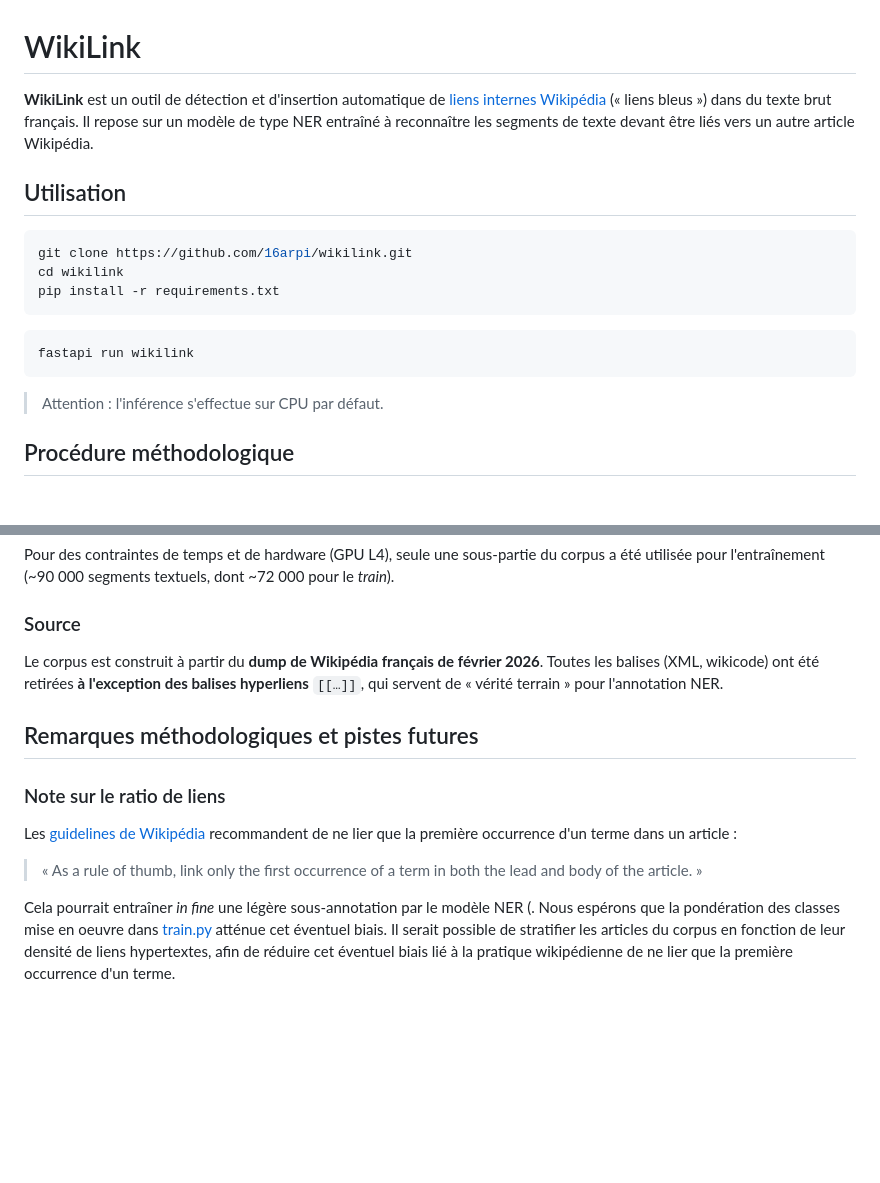
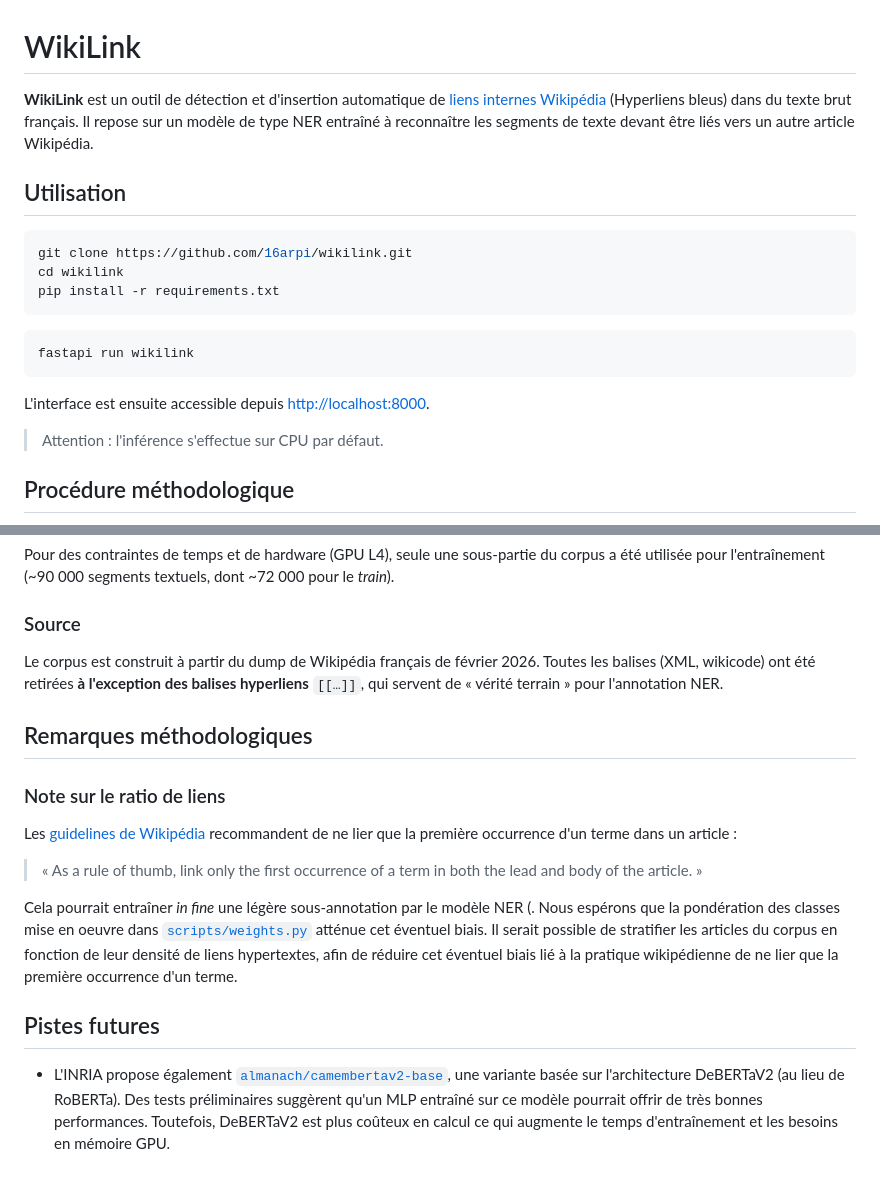
Before and after one commit to 16arpi/wikilink, a Markdown page: README.md, 2 parts joined by grey strips. GitHub-like rendering; blank space fills up the shorter version.

````diff
--- a/README.md
+++ b/README.md
@@ -1,6 +1,6 @@
 # WikiLink
 
-**WikiLink** est un outil de détection et d'insertion automatique de [liens internes Wikipédia](https://fr.wikipedia.org/wiki/Aide:Liens_internes) (« liens bleus ») dans du texte brut français. Il repose sur un modèle de type NER entraîné à reconnaître les segments de texte devant être liés vers un autre article Wikipédia.
+**WikiLink** est un outil de détection et d'insertion automatique de [liens internes Wikipédia](https://fr.wikipedia.org/wiki/Aide:Liens_internes) (Hyperliens bleus) dans du texte brut français. Il repose sur un modèle de type NER entraîné à reconnaître les segments de texte devant être liés vers un autre article Wikipédia.
 
 ## Utilisation
 
@@ -13,6 +13,7 @@ pip install -r requirements.txt
 ```bash
 fastapi run wikilink
 ```
+L'interface est ensuite accessible depuis [http://localhost:8000](http://localhost:8000).
 
 > Attention : l'inférence s'effectue sur CPU par défaut.
 
@@ -66,10 +67,10 @@ Pour des contraintes de temps et de hardware (GPU L4), seule une sous-partie du
 
 ### Source
 
-Le corpus est construit à partir du **dump de Wikipédia français de février 2026**. Toutes les balises (XML, wikicode) ont été retirées **à l'exception des balises hyperliens** `[[…]]`, qui servent de « vérité terrain » pour l'annotation NER.
+Le corpus est construit à partir du dump de Wikipédia français de février 2026. Toutes les balises (XML, wikicode) ont été retirées **à l'exception des balises hyperliens** `[[…]]`, qui servent de « vérité terrain » pour l'annotation NER.
 
 
-## Remarques méthodologiques et pistes futures
+## Remarques méthodologiques
 
 ### Note sur le ratio de liens
 
@@ -77,4 +78,8 @@ Les [guidelines de Wikipédia](https://en.wikipedia.org/wiki/Wikipedia:Manual_of
 
 > « As a rule of thumb, link only the first occurrence of a term in both the lead and body of the article. »
 
-Cela pourrait entraîner *in fine* une légère sous-annotation par le modèle NER (. Nous espérons que la pondération des classes mise en oeuvre dans [train.py](https://github.com/16arpi/wikilink/blob/main/scripts/train.py) atténue cet éventuel biais. Il serait possible de stratifier les articles du corpus en fonction de leur densité de liens hypertextes, afin de réduire cet éventuel biais lié à la pratique wikipédienne de ne lier que la première occurrence d'un terme.
+Cela pourrait entraîner *in fine* une légère sous-annotation par le modèle NER (. Nous espérons que la pondération des classes mise en oeuvre dans [`scripts/weights.py`](scripts/weights.py) atténue cet éventuel biais. Il serait possible de stratifier les articles du corpus en fonction de leur densité de liens hypertextes, afin de réduire cet éventuel biais lié à la pratique wikipédienne de ne lier que la première occurrence d'un terme.
+
+## Pistes futures
+
+- L'INRIA propose également [`almanach/camembertav2-base`](https://huggingface.co/almanach/camembertav2-base), une variante basée sur l'architecture DeBERTaV2 (au lieu de RoBERTa). Des tests préliminaires suggèrent qu'un MLP entraîné sur ce modèle pourrait offrir de très bonnes performances. Toutefois, DeBERTaV2 est plus coûteux en calcul ce qui augmente le temps d'entraînement et les besoins en mémoire GPU.
````
